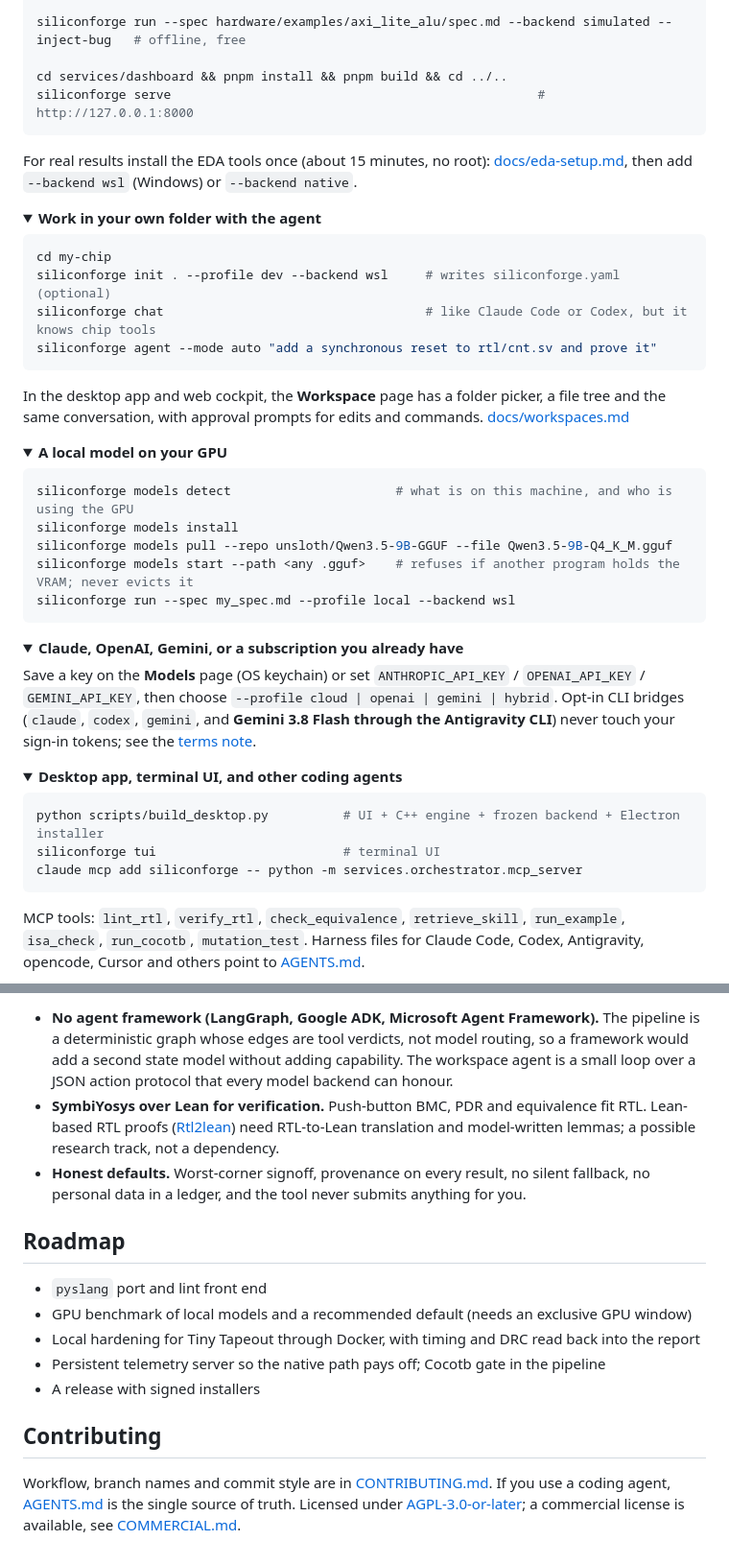
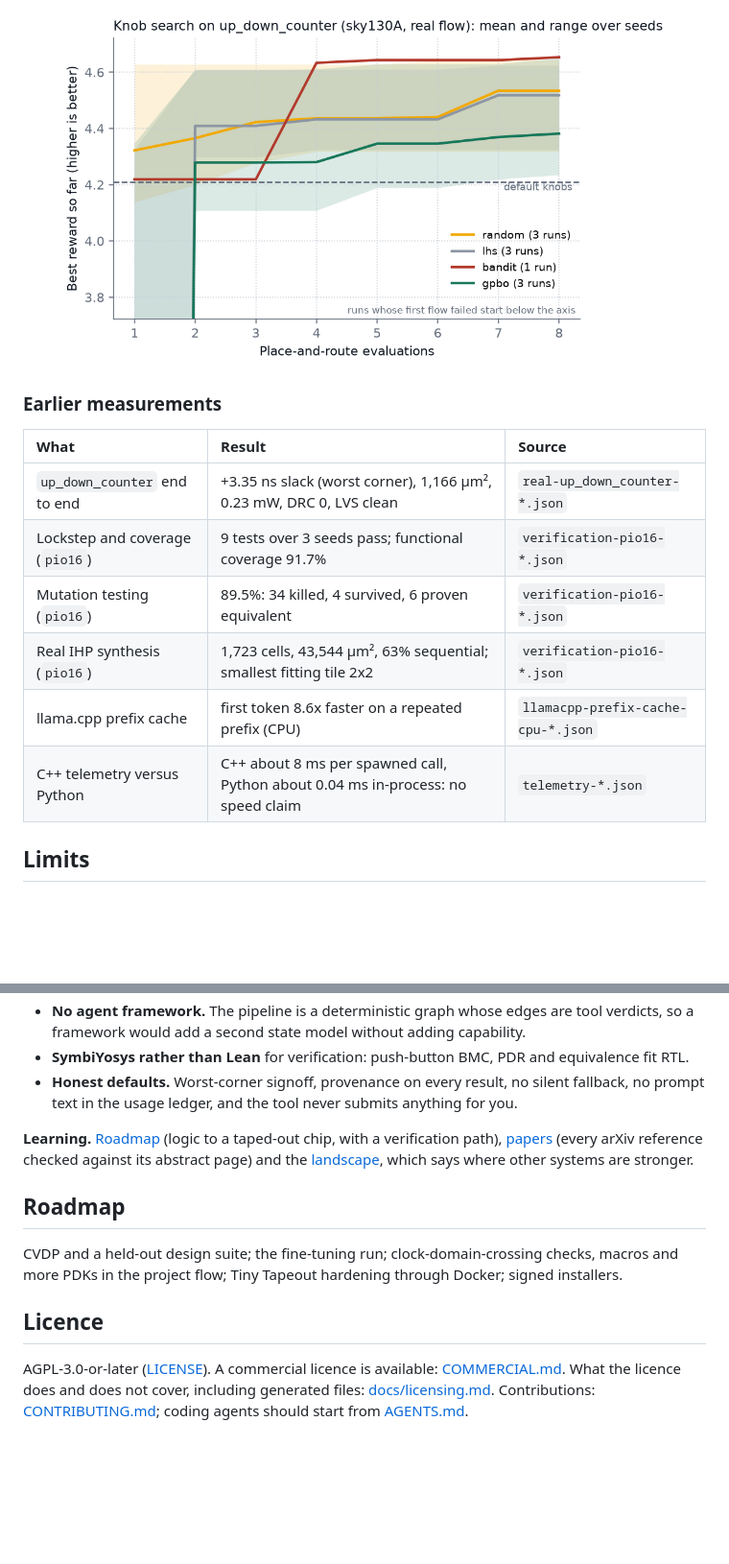
Before and after one commit to PundarikakshNTripathi/silicon-forge, a Markdown page: README.md, 2 parts joined by grey strips. Shown at 96% size. GitHub-like rendering; pictures changed too: assets/plots/ppa_search.png (added); folded sections open; blank space fills up the shorter version.

Commit message:
docs: rewrite the README around measured results; commit evaluation results and plots; sanitise result files

````diff
--- a/README.md
+++ b/README.md
@@ -95,50 +216,16 @@ uv pip install -e ".[api,providers,tui,mcp,dev]"
 
-siliconforge run --spec hardware/examples/axi_lite_alu/spec.md --backend simulated --inject-bug   # offline, free
+<p align="center"><img src="assets/plots/ppa_search.png" width="640" alt="Best reward so far against place-and-route evaluations for each search strategy"></p>
 
-cd services/dashboard && pnpm install && pnpm build && cd ../..
-siliconforge serve                                                 # http://127.0.0.1:8000
-```
+### Earlier measurements
 
-For real results install the EDA tools once (about 15 minutes, no root): [docs/eda-setup.md](docs/eda-setup.md), then add `--backend wsl` (Windows) or `--backend native`.
+| What | Result | Source |
+| :--- | :--- | :--- |
+| `up_down_counter` end to end | +3.35 ns slack (worst corner), 1,166 µm², 0.23 mW, DRC 0, LVS clean | `real-up_down_counter-*.json` |
+| Lockstep and coverage (`pio16`) | 9 tests over 3 seeds pass; functional coverage 91.7% | `verification-pio16-*.json` |
+| Mutation testing (`pio16`) | 89.5%: 34 killed, 4 survived, 6 proven equivalent | `verification-pio16-*.json` |
+| Real IHP synthesis (`pio16`) | 1,723 cells, 43,544 µm², 63% sequential; smallest fitting tile 2x2 | `verification-pio16-*.json` |
+| llama.cpp prefix cache | first token 8.6x faster on a repeated prefix (CPU) | `llamacpp-prefix-cache-cpu-*.json` |
+| C++ telemetry versus Python | C++ about 8 ms per spawned call, Python about 0.04 ms in-process: no speed claim | `telemetry-*.json` |
 
-<details>
-<summary><b>Work in your own folder with the agent</b></summary>
+## Limits
 
-```bash
-cd my-chip
-siliconforge init . --profile dev --backend wsl     # writes siliconforge.yaml (optional)
-siliconforge chat                                   # like Claude Code or Codex, but it knows chip tools
-siliconforge agent --mode auto "add a synchronous reset to rtl/cnt.sv and prove it"
-```
-
-In the desktop app and web cockpit, the **Workspace** page has a folder picker, a file tree and the same conversation, with approval prompts for edits and commands. [docs/workspaces.md](docs/workspaces.md)
-</details>
-
-<details>
-<summary><b>A local model on your GPU</b></summary>
-
-```bash
-siliconforge models detect                      # what is on this machine, and who is using the GPU
-siliconforge models install
-siliconforge models pull --repo unsloth/Qwen3.5-9B-GGUF --file Qwen3.5-9B-Q4_K_M.gguf
-siliconforge models start --path <any .gguf>    # refuses if another program holds the VRAM; never evicts it
-siliconforge run --spec my_spec.md --profile local --backend wsl
-```
-</details>
-
-<details>
-<summary><b>Claude, OpenAI, Gemini, or a subscription you already have</b></summary>
-
-Save a key on the **Models** page (OS keychain) or set `ANTHROPIC_API_KEY` / `OPENAI_API_KEY` / `GEMINI_API_KEY`, then choose `--profile cloud | openai | gemini | hybrid`. Opt-in CLI bridges (`claude`, `codex`, `gemini`, and **Gemini 3.8 Flash through the Antigravity CLI**) never touch your sign-in tokens; see the [terms note](docs/providers.md#subscription-cli-bridge-opt-in).
-</details>
-
-<details>
-<summary><b>Desktop app, terminal UI, and other coding agents</b></summary>
-
-```bash
-python scripts/build_desktop.py          # UI + C++ engine + frozen backend + Electron installer
-siliconforge tui                         # terminal UI
-claude mcp add siliconforge -- python -m services.orchestrator.mcp_server
-```
-MCP tools: `lint_rtl`, `verify_rtl`, `check_equivalence`, `retrieve_skill`, `run_example`, `isa_check`, `run_cocotb`, `mutation_test`. Harness files for Claude Code, Codex, Antigravity, opencode, Cursor and others point to [AGENTS.md](AGENTS.md).
-
@@ -299,16 +301,22 @@ configs/  benchmarks/  docs/  tests/  scripts/
 
-- **No agent framework (LangGraph, Google ADK, Microsoft Agent Framework).** The pipeline is a deterministic graph whose edges are tool verdicts, not model routing, so a framework would add a second state model without adding capability. The workspace agent is a small loop over a JSON action protocol that every model backend can honour.
-- **SymbiYosys over Lean for verification.** Push-button BMC, PDR and equivalence fit RTL. Lean-based RTL proofs ([Rtl2lean](https://arxiv.org/abs/2607.16855)) need RTL-to-Lean translation and model-written lemmas; a possible research track, not a dependency.
-- **Honest defaults.** Worst-corner signoff, provenance on every result, no silent fallback, no personal data in a ledger, and the tool never submits anything for you.
+- **No agent framework.** The pipeline is a deterministic graph whose edges are tool verdicts, so a framework would add a second
+  state model without adding capability.
+- **SymbiYosys rather than Lean** for verification: push-button BMC, PDR and equivalence fit RTL.
+- **Honest defaults.** Worst-corner signoff, provenance on every result, no silent fallback, no prompt text in the usage ledger,
+  and the tool never submits anything for you.
+</details>
+
+**Learning.** [Roadmap](docs/learning/roadmap.md) (logic to a taped-out chip, with a verification path), [papers](docs/learning/papers.md)
+(every arXiv reference checked against its abstract page) and the [landscape](docs/landscape.md), which says where other systems
+are stronger.
 
 ## Roadmap
 
-- `pyslang` port and lint front end
-- GPU benchmark of local models and a recommended default (needs an exclusive GPU window)
-- Local hardening for Tiny Tapeout through Docker, with timing and DRC read back into the report
-- Persistent telemetry server so the native path pays off; Cocotb gate in the pipeline
-- A release with signed installers
+CVDP and a held-out design suite; the fine-tuning run; clock-domain-crossing checks, macros and more PDKs in the project flow;
+Tiny Tapeout hardening through Docker; signed installers.
 
-## Contributing
+## Licence
 
-Workflow, branch names and commit style are in [CONTRIBUTING.md](CONTRIBUTING.md). If you use a coding agent, [AGENTS.md](AGENTS.md) is the single source of truth. Licensed under [AGPL-3.0-or-later](LICENSE); a commercial license is available, see [COMMERCIAL.md](COMMERCIAL.md).
+AGPL-3.0-or-later ([LICENSE](LICENSE)). A commercial licence is available: [COMMERCIAL.md](COMMERCIAL.md). What the licence does and
+does not cover, including generated files: [docs/licensing.md](docs/licensing.md). Contributions: [CONTRIBUTING.md](CONTRIBUTING.md);
+coding agents should start from [AGENTS.md](AGENTS.md).
````
Also changed, not shown: other parts of README.md (+215 -179 lines), assets/plots/verilogeval.png, 13 other files.
